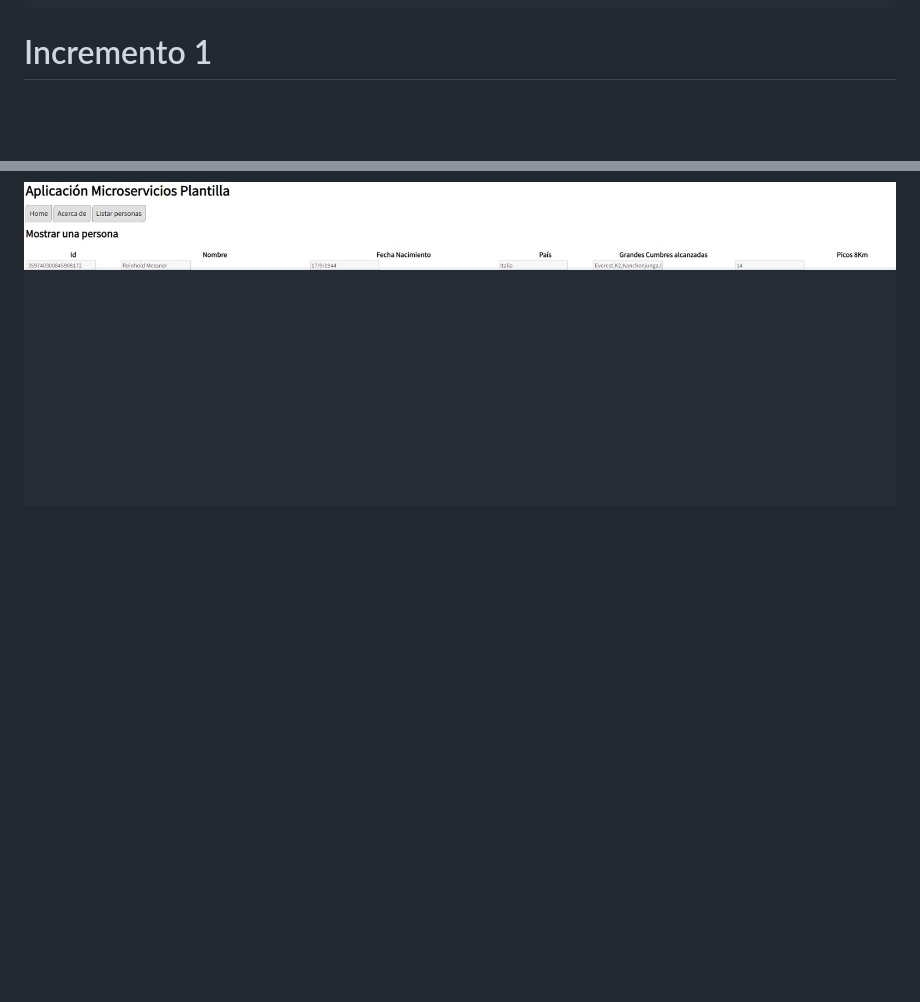
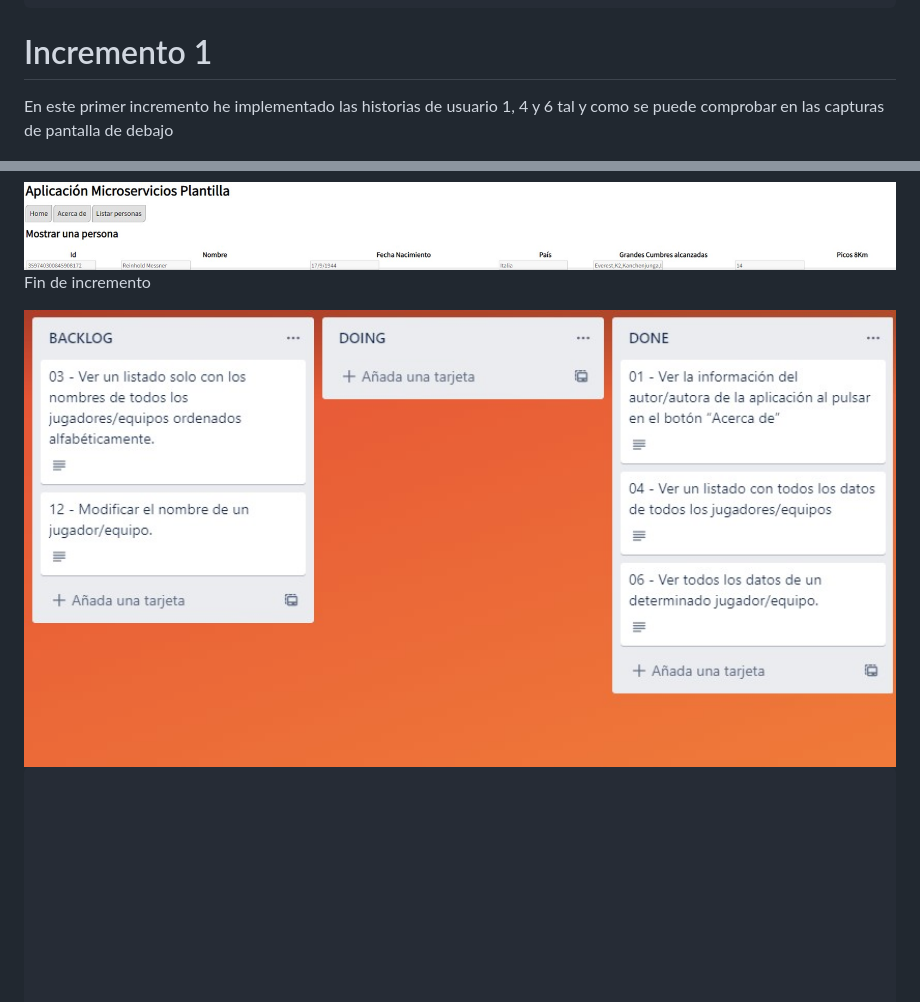
Before and after one commit to UJA-DAGIL-22-23/dagil-2022-2023-practica-3-Eduasso, a Markdown page: README.md, 2 parts joined by grey strips. Rendered like a GitHub page; pictures changed too: assets/img/final_incremento_1.jpg (added); blank space fills up the shorter version.

Commit message:
README actualizado

````diff
--- a/README.md
+++ b/README.md
@@ -255,6 +255,7 @@ Colección
 }
 ```
 # Incremento 1
+En este primer incremento he implementado las historias de usuario 1, 4 y 6 tal y como se puede comprobar en las capturas de pantalla de debajo
 
 <img src='./assets/img/inicio_incremento_1.jpg' width='1000px'>
 
@@ -269,6 +270,10 @@ Añadida HU-04
 Añadida HU-06
 
 <img src='./assets/img/HU-06.jpg' width='1000px'>
+
+Fin de incremento
+
+<img src='./assets/img/final_incremento_1.jpg' width='1000px'>
 
 ```
 
````
